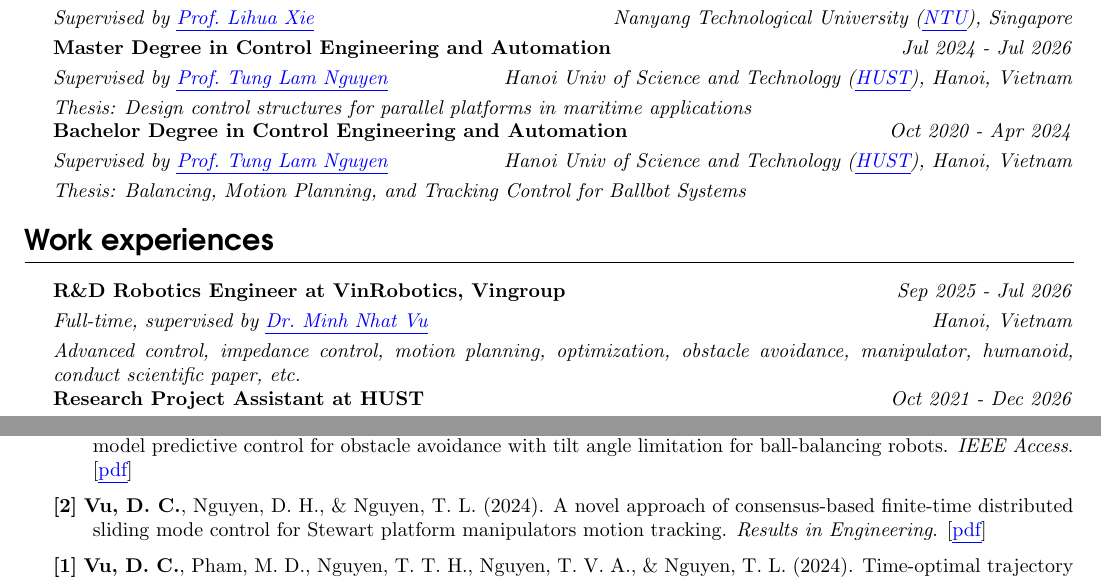
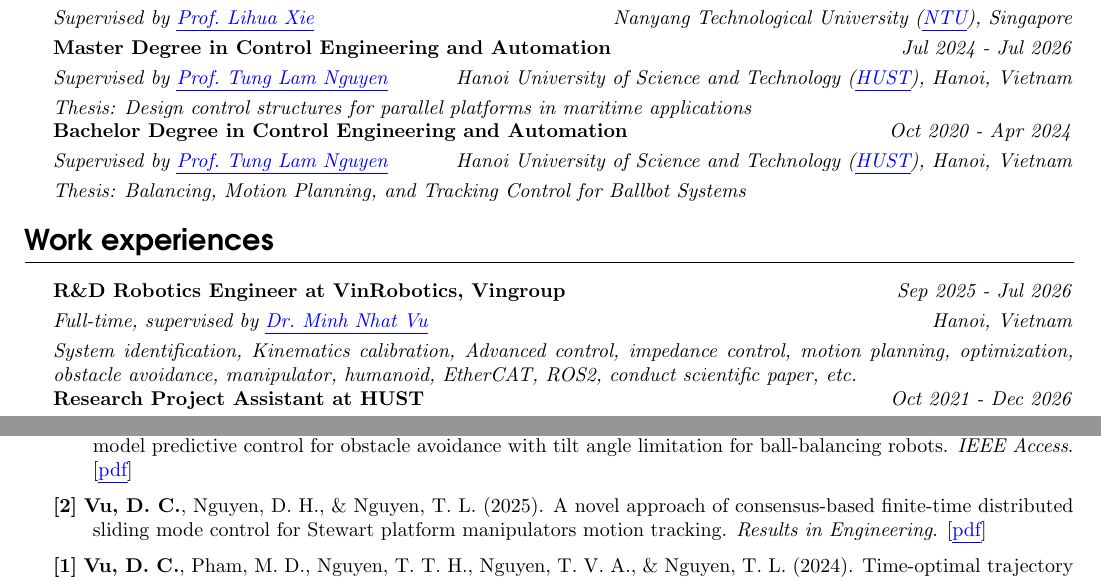
Before and after one commit to duccuongvu/duccuongvu.github.io, a LaTeX CV (cv/dcvu-cv.tex): two parts of page 1 of 2, joined at a grey line, cut so that both start at the same text. Compiled offline with pdfLaTeX.

```diff
--- a/cv/dcvu-cv.tex
+++ b/cv/dcvu-cv.tex
@@ -276,12 +276,12 @@
 
 	\work{Master Degree in Control Engineering and Automation}
 	{Jul 2024 - Jul 2026}
-	{\textit{Supervised by \href{https://scholar.google.com/citations?user=MlJ_2-wAAAAJ&hl=en}{\textit{Prof. Tung Lam Nguyen}}} \hfill Hanoi Univ of Science and Technology (\href{https://hust.edu.vn/en/}{HUST}), Hanoi, Vietnam}
+	{\textit{Supervised by \href{https://scholar.google.com/citations?user=MlJ_2-wAAAAJ&hl=en}{\textit{Prof. Tung Lam Nguyen}}} \hfill Hanoi University of Science and Technology (\href{https://hust.edu.vn/en/}{HUST}), Hanoi, Vietnam}
 	{Thesis: Design control structures for parallel platforms in maritime applications}
 
 	\work{Bachelor Degree in Control Engineering and Automation}
 	{Oct 2020 - Apr 2024}
-	{\textit{Supervised by \href{https://scholar.google.com/citations?user=MlJ_2-wAAAAJ&hl=en}{\textit{Prof. Tung Lam Nguyen}}} \hfill Hanoi Univ of Science and Technology (\href{https://hust.edu.vn/en/}{HUST}), Hanoi, Vietnam}
+	{\textit{Supervised by \href{https://scholar.google.com/citations?user=MlJ_2-wAAAAJ&hl=en}{\textit{Prof. Tung Lam Nguyen}}} \hfill Hanoi University of Science and Technology (\href{https://hust.edu.vn/en/}{HUST}), Hanoi, Vietnam}
 	{Thesis: Balancing, Motion Planning, and Tracking Control for Ballbot Systems}
 
 
@@ -289,7 +289,7 @@
 	\work{R\&D Robotics Engineer at VinRobotics, Vingroup}
 	{Sep 2025 - Jul 2026}
 	{Full-time, supervised by \href{https://scholar.google.com/citations?user=qyExc4QAAAAJ&hl=en}{\textit{Dr. Minh Nhat Vu}}\hfill Hanoi, Vietnam}
-	{Advanced control, impedance control, motion planning, optimization, obstacle avoidance, manipulator, humanoid, conduct scientific paper, etc.}
+	{System identification, Kinematics calibration, Advanced control, impedance control, motion planning, optimization, obstacle avoidance, manipulator, humanoid, EtherCAT, ROS2, conduct scientific paper, etc.}
 
 	\work{Research Project Assistant at HUST}
 	{Oct 2021 - Dec 2026}
@@ -312,7 +312,7 @@
 
 	\pubitem{3}{Pham, M. D., {\textbf{Vu, D. C.}}, Nguyen, T. T. H., Nguyen, T. V. A., Vu, M. N., \& Nguyen, T. L. (2025). CBFs-based model predictive control for obstacle avoidance with tilt angle limitation for ball-balancing robots. \textit{IEEE Access}. [\href{https://doi.org/10.1109/ACCESS.2025.3567474}{pdf}]}
 
-	\pubitem{2}{{\textbf{Vu, D. C.}}, Nguyen, D. H., \& Nguyen, T. L. (2024). A novel approach of consensus-based finite-time distributed sliding mode control for Stewart platform manipulators motion tracking. \textit{Results in Engineering}. [\href{https://doi.org/10.1016/j.rineng.2024.103872}{pdf}]}
+	\pubitem{2}{{\textbf{Vu, D. C.}}, Nguyen, D. H., \& Nguyen, T. L. (2025). A novel approach of consensus-based finite-time distributed sliding mode control for Stewart platform manipulators motion tracking. \textit{Results in Engineering}. [\href{https://doi.org/10.1016/j.rineng.2024.103872}{pdf}]}
 
 	\pubitem{1}{{\textbf{Vu, D. C.}}, Pham, M. D., Nguyen, T. T. H., Nguyen, T. V. A., \& Nguyen, T. L. (2024). Time-optimal trajectory generation and observer-based hierarchical sliding mode control for ballbots with system constraints. \textit{International Journal of Robust and Nonlinear Control}. [\href{https://doi.org/10.1002/rnc.7358}{pdf}]}
 
```
Also changed, not shown: cv/dcvu-cv.pdf.
